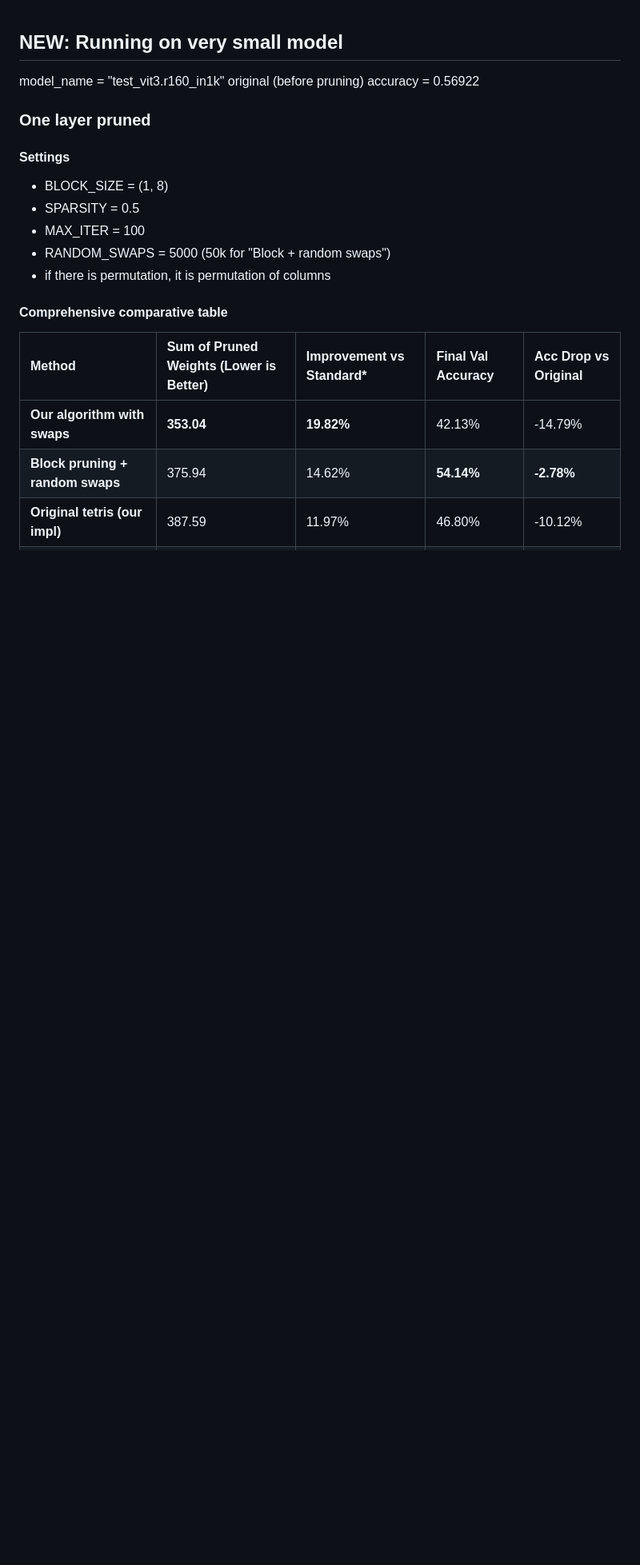
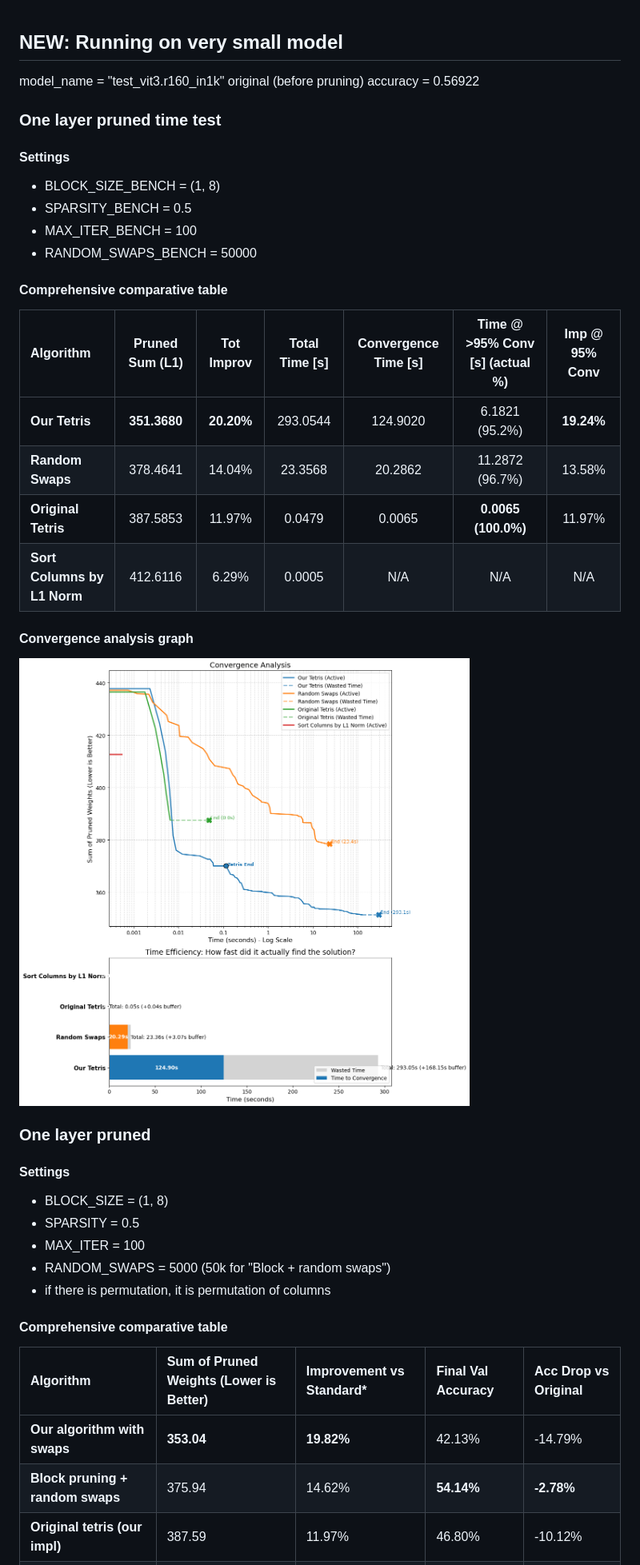
Before and after one commit to jitka1997/master-thesis, a Markdown page: README.md, the part around the change. Shown at 80% size. Rendered like a GitHub page; pictures changed too: graph_comparison.png (added); blank space fills up the shorter version.

Commit message:
Time comparison

```diff
--- a/README.md
+++ b/README.md
@@ -2,6 +2,28 @@
 
 model_name = "test_vit3.r160_in1k"
 original (before pruning) accuracy = 0.56922
+
+### One layer pruned time test
+
+#### Settings
+
+- BLOCK_SIZE_BENCH = (1, 8)
+- SPARSITY_BENCH = 0.5
+- MAX_ITER_BENCH = 100
+- RANDOM_SWAPS_BENCH = 50000
+
+#### Comprehensive comparative table
+
+| Algorithm                   | Pruned Sum (L1) | Tot Improv | Total Time [s] | Convergence Time [s] | Time @ >95% Conv [s] (actual %) | Imp @ 95% Conv |
+| :-------------------------- | :-------------: | :--------: | :------------: | :------------------: | :-----------------------------: | :------------: |
+| **Our Tetris**              |  **351.3680**   | **20.20%** |    293.0544    |       124.9020       |         6.1821 (95.2%)          |   **19.24%**   |
+| **Random Swaps**            |    378.4641     |   14.04%   |    23.3568     |       20.2862        |         11.2872 (96.7%)         |     13.58%     |
+| **Original Tetris**         |    387.5853     |   11.97%   |     0.0479     |        0.0065        |       **0.0065 (100.0%)**       |     11.97%     |
+| **Sort Columns by L1 Norm** |    412.6116     |   6.29%    |     0.0005     |         N/A          |               N/A               |      N/A       |
+
+#### Convergence analysis graph
+
+![Comparison Graph](graph_comparison.png)
 
 ### One layer pruned
 
@@ -15,7 +37,7 @@ original (before pruning) accuracy = 0.56922
 
 #### Comprehensive comparative table
 
-| Method                               | Sum of Pruned Weights (Lower is Better) | Improvement vs Standard\* | Final Val Accuracy | Acc Drop vs Original |
+| Algorithm                            | Sum of Pruned Weights (Lower is Better) | Improvement vs Standard\* | Final Val Accuracy | Acc Drop vs Original |
 | :----------------------------------- | :-------------------------------------- | :------------------------ | :----------------- | :------------------- |
 | **Our algorithm with swaps**         | **353.04**                              | **19.82%**                | 42.13%             | -14.79%              |
 | **Block pruning + random swaps**     | 375.94                                  | 14.62%                    | **54.14%**         | **-2.78%**           |
```
Also changed, not shown: 1 other file.
